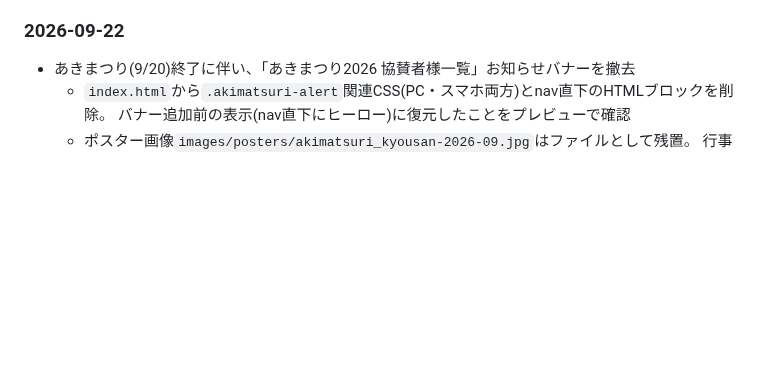
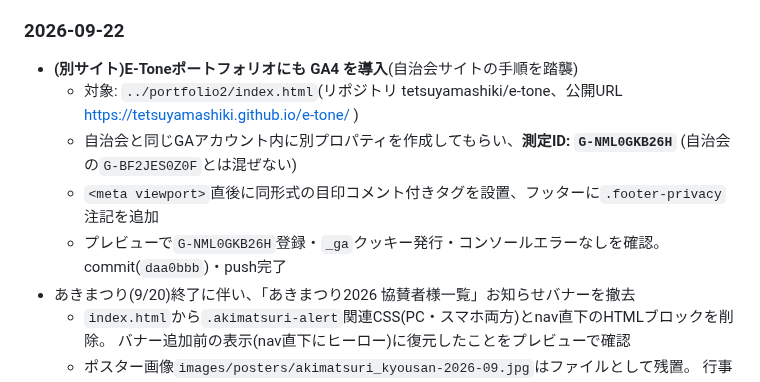
Before and after one commit to tetsuyamashiki/ojana-jichikai, a Markdown page: PROJECT_NOTES.md, the part around the change. Rendered like a GitHub page; blank space fills up the shorter version.

Commit message:
運用メモ: E-ToneポートフォリオへのGA4導入を記録
Co-Authored-By: Claude Opus 5 <noreply@anthropic.com>

```diff
--- a/PROJECT_NOTES.md
+++ b/PROJECT_NOTES.md
@@ -149,6 +149,12 @@
   インデックス登録リクエスト
 
 ### 2026-09-22
+- **(別サイト)E-Toneポートフォリオにも GA4 を導入**(自治会サイトの手順を踏襲)
+  - 対象: `../portfolio2/index.html`(リポジトリ tetsuyamashiki/e-tone、公開URL https://tetsuyamashiki.github.io/e-tone/ )
+  - 自治会と同じGAアカウント内に別プロパティを作成してもらい、**測定ID: `G-NML0GKB26H`**
+    (自治会の`G-BF2JES0Z0F`とは混ぜない)
+  - `<meta viewport>`直後に同形式の目印コメント付きタグを設置、フッターに`.footer-privacy`注記を追加
+  - プレビューで`G-NML0GKB26H`登録・`_ga`クッキー発行・コンソールエラーなしを確認。commit(`daa0bbb`)・push完了
 - あきまつり(9/20)終了に伴い、「あきまつり2026 協賛者様一覧」お知らせバナーを撤去
   - `index.html`から`.akimatsuri-alert`関連CSS(PC・スマホ両方)とnav直下のHTMLブロックを削除。
     バナー追加前の表示(nav直下にヒーロー)に復元したことをプレビューで確認
```
